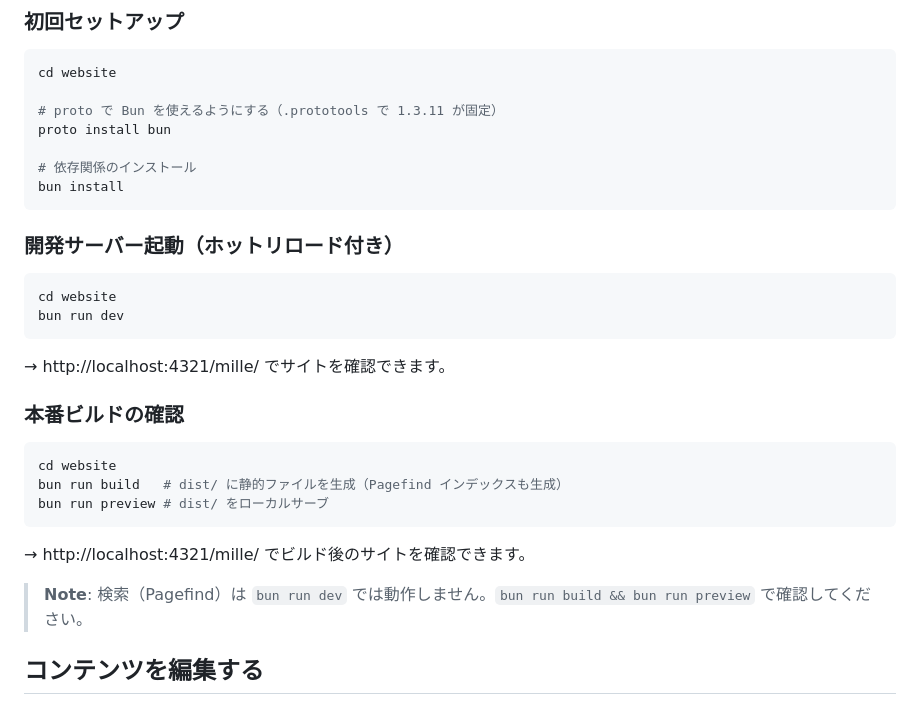
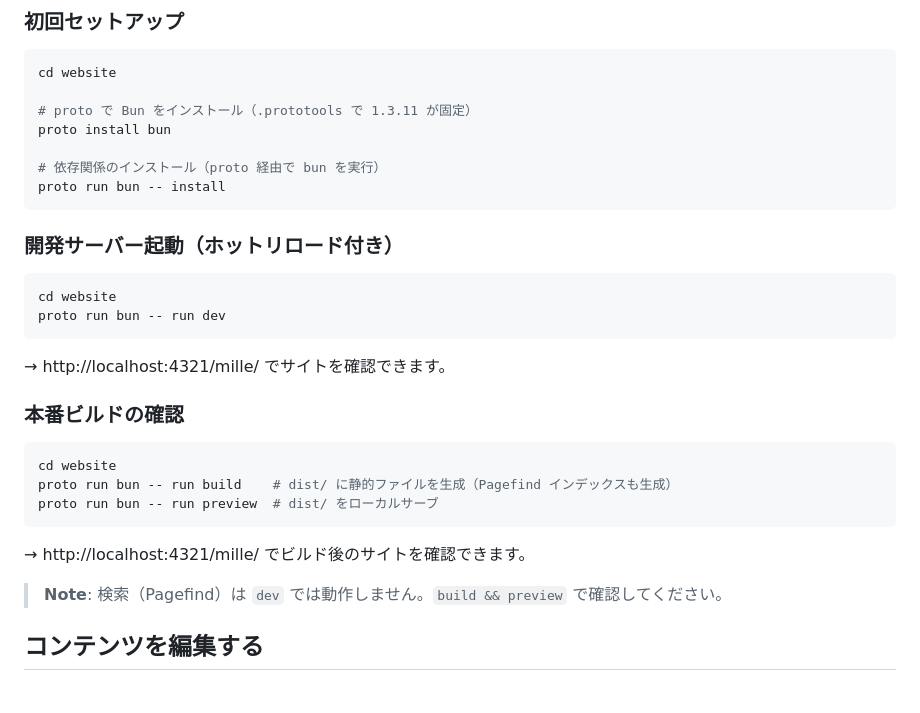
Before and after one commit to makinzm/mille, a Markdown page: docs/administrator/docs-site.md, the part around the change. GitHub-like rendering.

Commit message:
[refactor] ドキュメントサイト運用ガイドの proto run bun 記法を修正
bun をシェルに直接置かず proto 経由で実行するため
`bun install` → `proto run bun -- install` に統一

Co-Authored-By: Claude Sonnet 4.6 <noreply@anthropic.com>

````diff
--- a/docs/administrator/docs-site.md
+++ b/docs/administrator/docs-site.md
@@ -24,18 +24,18 @@ curl -fsSL https://moonrepo.dev/install/proto.sh | bash
 ```sh
 cd website
 
-# proto で Bun を使えるようにする（.prototools で 1.3.11 が固定）
+# proto で Bun をインストール（.prototools で 1.3.11 が固定）
 proto install bun
 
-# 依存関係のインストール
-bun install
+# 依存関係のインストール（proto 経由で bun を実行）
+proto run bun -- install
 ```
 
 ### 開発サーバー起動（ホットリロード付き）
 
 ```sh
 cd website
-bun run dev
+proto run bun -- run dev
 ```
 
 → http://localhost:4321/mille/ でサイトを確認できます。
@@ -44,13 +44,13 @@ bun run dev
 
 ```sh
 cd website
-bun run build   # dist/ に静的ファイルを生成（Pagefind インデックスも生成）
-bun run preview # dist/ をローカルサーブ
+proto run bun -- run build    # dist/ に静的ファイルを生成（Pagefind インデックスも生成）
+proto run bun -- run preview  # dist/ をローカルサーブ
 ```
 
 → http://localhost:4321/mille/ でビルド後のサイトを確認できます。
 
-> **Note**: 検索（Pagefind）は `bun run dev` では動作しません。`bun run build && bun run preview` で確認してください。
+> **Note**: 検索（Pagefind）は `dev` では動作しません。`build && preview` で確認してください。
 
 ## コンテンツを編集する
 
````
